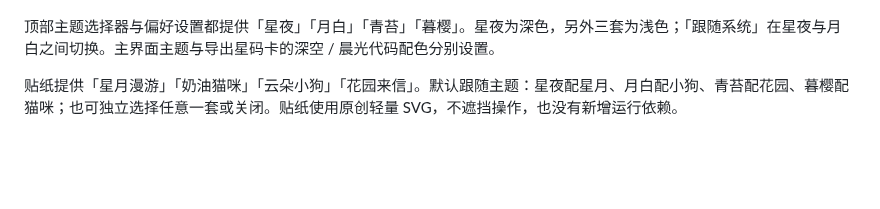
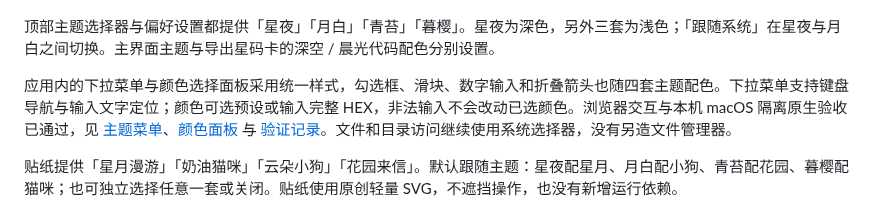
Before and after one commit to cpython666/starclip, a Markdown page: README.md, the part around the change. GitHub-like rendering; blank space fills up the shorter version.

```diff
--- a/README.md
+++ b/README.md
@@ -40,6 +40,8 @@
 ![流星启动画面，合成展示](docs/meteor-startup.png)
 
 顶部主题选择器与偏好设置都提供「星夜」「月白」「青苔」「暮樱」。星夜为深色，另外三套为浅色；「跟随系统」在星夜与月白之间切换。主界面主题与导出星码卡的深空 / 晨光代码配色分别设置。
+
+应用内的下拉菜单与颜色选择面板采用统一样式，勾选框、滑块、数字输入和折叠箭头也随四套主题配色。下拉菜单支持键盘导航与输入文字定位；颜色可选预设或输入完整 HEX，非法输入不会改动已选颜色。浏览器交互与本机 macOS 隔离原生验收已通过，见 [主题菜单](docs/custom-theme-menu.png)、[颜色面板](docs/custom-color-panel.png) 与 [验证记录](docs/verification.md)。文件和目录访问继续使用系统选择器，没有另造文件管理器。
 
 贴纸提供「星月漫游」「奶油猫咪」「云朵小狗」「花园来信」。默认跟随主题：星夜配星月、月白配小狗、青苔配花园、暮樱配猫咪；也可独立选择任意一套或关闭。贴纸使用原创轻量 SVG，不遮挡操作，也没有新增运行依赖。
 
```
Also changed, not shown: docs/product.md (+5 -0 lines), docs/verification.md (+14 -0 lines), docs/custom-color-panel.png (added), docs/custom-theme-menu.png (added), 9 other files.
